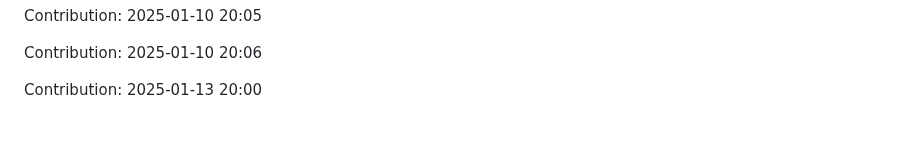
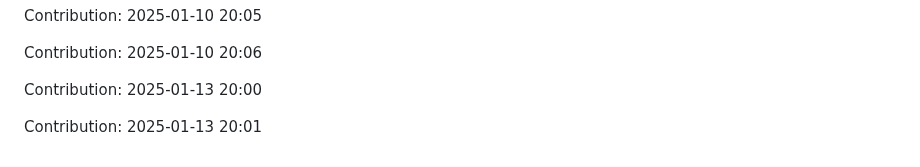
Before and after one commit to Shreyansh-77/AI-Agents, a Markdown page: README.md, the part around the change. GitHub-like rendering; blank space fills up the shorter version.

Commit message:
"Contribution: 2025-01-13 20:01"

```diff
--- a/README.md
+++ b/README.md
@@ -383,3 +383,5 @@ Contribution: 2025-01-10 20:05
 Contribution: 2025-01-10 20:06
 
 Contribution: 2025-01-13 20:00
+
+Contribution: 2025-01-13 20:01
```
